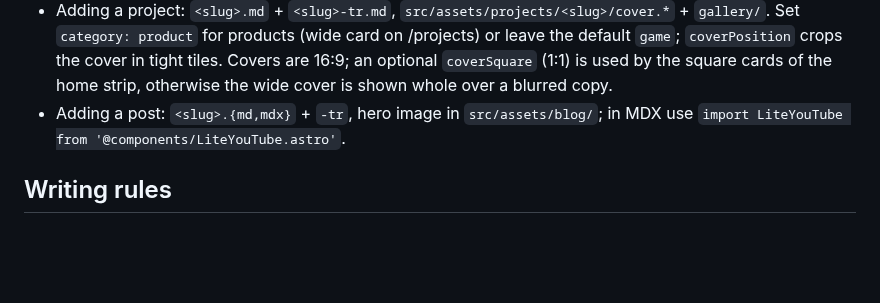
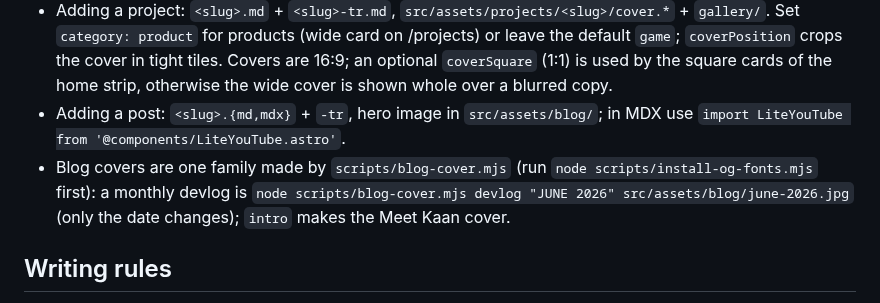
Before and after one commit to KaanEkimoz/KaanEkimoz.github.io, a Markdown page: CLAUDE.md, the part around the change. GitHub-like rendering; blank space fills up the shorter version.

```diff
--- a/CLAUDE.md
+++ b/CLAUDE.md
@@ -104,6 +104,7 @@ These come from mistakes made in earlier sessions. Follow them in every session,
 - **Blog** (`src/content/blog/`): welcome, april-2026-developer-update (mdx), may-2026-developer-update (mdx), each with `-tr`.
 - Adding a project: `<slug>.md` + `<slug>-tr.md`, `src/assets/projects/<slug>/cover.*` + `gallery/`. Set `category: product` for products (wide card on /projects) or leave the default `game`; `coverPosition` crops the cover in tight tiles. Covers are 16:9; an optional `coverSquare` (1:1) is used by the square cards of the home strip, otherwise the wide cover is shown whole over a blurred copy.
 - Adding a post: `<slug>.{md,mdx}` + `-tr`, hero image in `src/assets/blog/`; in MDX use `import LiteYouTube from '@components/LiteYouTube.astro'`.
+- Blog covers are one family made by `scripts/blog-cover.mjs` (run `node scripts/install-og-fonts.mjs` first): a monthly devlog is `node scripts/blog-cover.mjs devlog "JUNE 2026" src/assets/blog/june-2026.jpg` (only the date changes); `intro` makes the Meet Kaan cover.
 
 ## Writing rules
 
```
Also changed, not shown: README.md (+1 -1 lines), src/assets/blog/april-2026.jpg (added), src/assets/blog/may-2026.jpg, src/assets/blog/meet-kaan.jpg (added), src/assets/portrait-wide.jpg (deleted), 6 other files.
